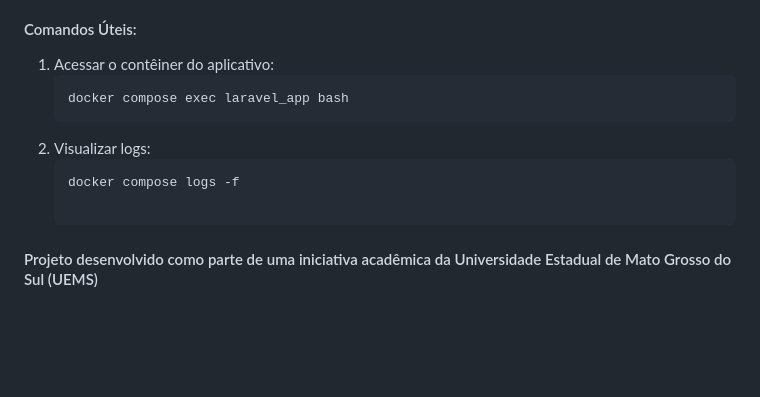
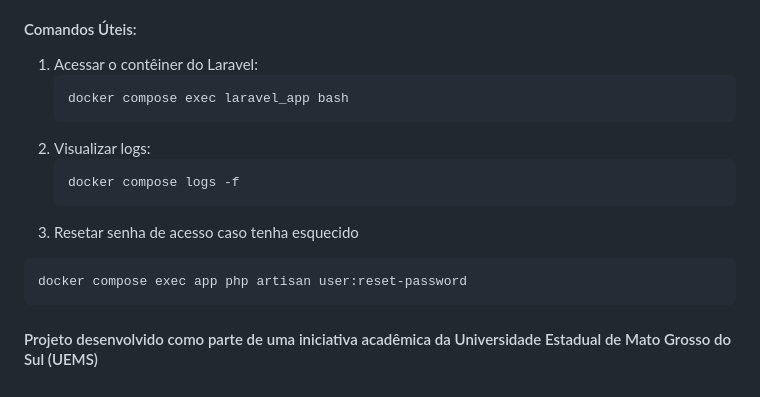
Before and after one commit to MoriHiroshi0619/formularios-offline, a Markdown page: README.md, the part around one of its changes. Rendered like a GitHub page; blank space fills up the shorter version.

````diff
--- a/README.md
+++ b/README.md
@@ -100,11 +100,15 @@ Sempre que for utilizar a aplicação, será necessario executar os seguintes co
 - Volumes Persistentes: Os dados do banco de dados são persistidos usando volumes do Docker, garantindo que as informações não sejam perdidas ao reiniciar os contêineres.
 
 #### Comandos Úteis:
-1. Acessar o contêiner do aplicativo:
+1. Acessar o contêiner do Laravel:
    ```bash
    docker compose exec laravel_app bash
 2. Visualizar logs:
    ```bash
    docker compose logs -f
+3. Resetar senha de acesso caso tenha esquecido
+```bash
+docker compose exec app php artisan user:reset-password
+```
 
 #### Projeto desenvolvido como parte de uma iniciativa acadêmica da Universidade Estadual de Mato Grosso do Sul (UEMS)
````
Also changed, not shown: other parts of README.md (+1 -1 lines).
